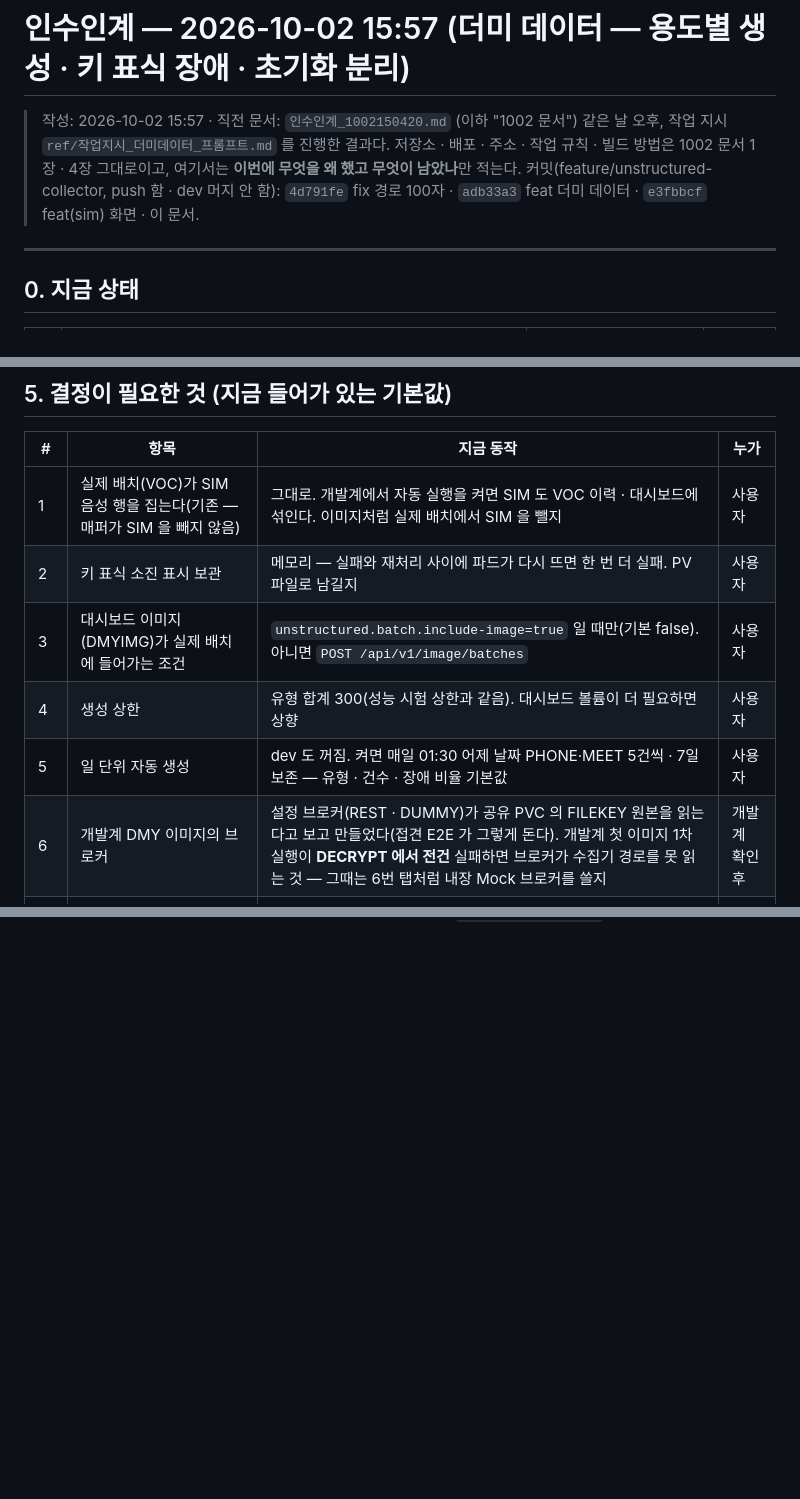
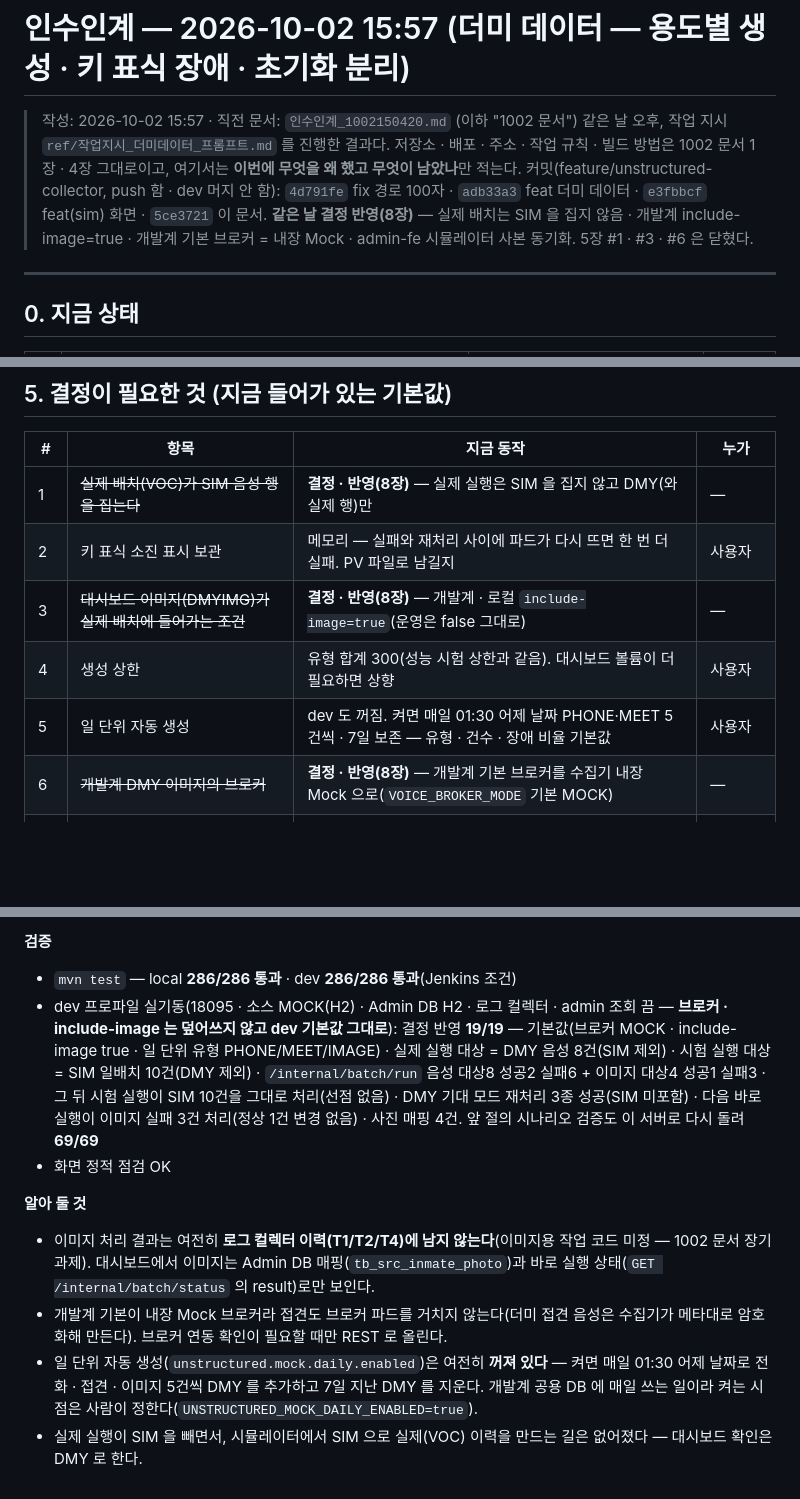
Before and after one commit to twolinecloud/data_unstructured-collector-dvlx15mqnc, a Markdown page: docs/인수인계_1002155708.md, 3 parts joined by grey strips. GitHub-like rendering; blank space fills up the shorter version.

```diff
--- a/docs/인수인계_1002155708.md
+++ b/docs/인수인계_1002155708.md
@@ -3,7 +3,8 @@
 > 작성: 2026-10-02 15:57 · 직전 문서: `인수인계_1002150420.md` (이하 "1002 문서")
 > 같은 날 오후, 작업 지시 `ref/작업지시_더미데이터_프롬프트.md` 를 진행한 결과다. 저장소 · 배포 · 주소 · 작업 규칙 · 빌드 방법은
 > 1002 문서 1장 · 4장 그대로이고, 여기서는 **이번에 무엇을 왜 했고 무엇이 남았나**만 적는다.
-> 커밋(feature/unstructured-collector, push 함 · dev 머지 안 함): `4d791fe` fix 경로 100자 · `adb33a3` feat 더미 데이터 · `e3fbbcf` feat(sim) 화면 · 이 문서.
+> 커밋(feature/unstructured-collector, push 함 · dev 머지 안 함): `4d791fe` fix 경로 100자 · `adb33a3` feat 더미 데이터 · `e3fbbcf` feat(sim) 화면 · `5ce3721` 이 문서.
+> **같은 날 결정 반영(8장)** — 실제 배치는 SIM 을 집지 않음 · 개발계 include-image=true · 개발계 기본 브로커 = 내장 Mock · admin-fe 시뮬레이터 사본 동기화. 5장 #1 · #3 · #6 은 닫혔다.
 
 ---
 
@@ -221,12 +223,12 @@ curl -s -X POST localhost:18095/api/v1/image/batches -H 'Content-Type: applicati
 
 | # | 항목 | 지금 동작 | 누가 |
 |---|---|---|---|
-| 1 | 실제 배치(VOC)가 SIM 음성 행을 집는다(기존 — 매퍼가 SIM 을 빼지 않음) | 그대로. 개발계에서 자동 실행을 켜면 SIM 도 VOC 이력 · 대시보드에 섞인다. 이미지처럼 실제 배치에서 SIM 을 뺄지 | 사용자 |
+| 1 | ~~실제 배치(VOC)가 SIM 음성 행을 집는다~~ | **결정 · 반영(8장)** — 실제 실행은 SIM 을 집지 않고 DMY(와 실제 행)만 | — |
 | 2 | 키 표식 소진 표시 보관 | 메모리 — 실패와 재처리 사이에 파드가 다시 뜨면 한 번 더 실패. PV 파일로 남길지 | 사용자 |
-| 3 | 대시보드 이미지(DMYIMG)가 실제 배치에 들어가는 조건 | `unstructured.batch.include-image=true` 일 때만(기본 false). 아니면 `POST /api/v1/image/batches` | 사용자 |
+| 3 | ~~대시보드 이미지(DMYIMG)가 실제 배치에 들어가는 조건~~ | **결정 · 반영(8장)** — 개발계 · 로컬 `include-image=true`(운영은 false 그대로) | — |
 | 4 | 생성 상한 | 유형 합계 300(성능 시험 상한과 같음). 대시보드 볼륨이 더 필요하면 상향 | 사용자 |
 | 5 | 일 단위 자동 생성 | dev 도 꺼짐. 켜면 매일 01:30 어제 날짜 PHONE·MEET 5건씩 · 7일 보존 — 유형 · 건수 · 장애 비율 기본값 | 사용자 |
-| 6 | 개발계 DMY 이미지의 브로커 | 설정 브로커(REST · DUMMY)가 공유 PVC 의 FILEKEY 원본을 읽는다고 보고 만들었다(접견 E2E 가 그렇게 돈다). 개발계 첫 이미지 1차 실행이 **DECRYPT 에서 전건** 실패하면 브로커가 수집기 경로를 못 읽는 것 — 그때는 6번 탭처럼 내장 Mock 브로커를 쓸지 | 개발계 확인 후 |
+| 6 | ~~개발계 DMY 이미지의 브로커~~ | **결정 · 반영(8장)** — 개발계 기본 브로커를 수집기 내장 Mock 으로(`VOICE_BROKER_MODE` 기본 MOCK) | — |
 | 7 | 정형 배치 이력 건수에 DMY 포함(T1 대상·성공 · T3) | 수용(작업 지시 1-2-1 의 "남는 영향") | 사용자 · 정형 담당 |
 | 8 | 검증 포트 | 지시서는 18085, 1002 문서 규칙은 "18085 는 사용자 port-forward — 18095 사용". **18095 로 검증** | — |
 | 9 | XVARM 정리 조건 | `ASYSCONTENTELEMENT` 에 생성자 컬럼이 없어 `DMYDOC%`/`DMYIMGD%` 접두 + 우리 공통파일(dmyadm)의 문서ID 로 한정 | — |
@@ -260,0 +279,10 @@ curl -s -X POST localhost:18095/api/v1/image/batches -H 'Content-Type: applicati
+**검증**
+- `mvn test` — local **286/286 통과** · dev **286/286 통과**(Jenkins 조건)
+- dev 프로파일 실기동(18095 · 소스 MOCK(H2) · Admin DB H2 · 로그 컬렉터 · admin 조회 끔 — **브로커 · include-image 는 덮어쓰지 않고 dev 기본값 그대로**): 결정 반영 **19/19** — 기본값(브로커 MOCK · include-image true · 일 단위 유형 PHONE/MEET/IMAGE) · 실제 실행 대상 = DMY 음성 8건(SIM 제외) · 시험 실행 대상 = SIM 일배치 10건(DMY 제외) · `/internal/batch/run` 음성 대상8 성공2 실패6 + 이미지 대상4 성공1 실패3 · 그 뒤 시험 실행이 SIM 10건을 그대로 처리(선점 없음) · DMY 기대 모드 재처리 3종 성공(SIM 미포함) · 다음 바로 실행이 이미지 실패 3건 처리(정상 1건 변경 없음) · 사진 매핑 4건. 앞 절의 시나리오 검증도 이 서버로 다시 돌려 **69/69**
+- 화면 정적 점검 OK
+
+**알아 둘 것**
+- 이미지 처리 결과는 여전히 **로그 컬렉터 이력(T1/T2/T4)에 남지 않는다**(이미지용 작업 코드 미정 — 1002 문서 장기 과제). 대시보드에서 이미지는 Admin DB 매핑(`tb_src_inmate_photo`)과 바로 실행 상태(`GET /internal/batch/status` 의 result)로만 보인다.
+- 개발계 기본이 내장 Mock 브로커라 접견도 브로커 파드를 거치지 않는다(더미 접견 음성은 수집기가 메타대로 암호화해 만든다). 브로커 연동 확인이 필요할 때만 REST 로 올린다.
+- 일 단위 자동 생성(`unstructured.mock.daily.enabled`)은 여전히 **꺼져 있다** — 켜면 매일 01:30 어제 날짜로 전화 · 접견 · 이미지 5건씩 DMY 를 추가하고 7일 지난 DMY 를 지운다. 개발계 공용 DB 에 매일 쓰는 일이라 켜는 시점은 사람이 정한다(`UNSTRUCTURED_MOCK_DAILY_ENABLED=true`).
+- 실제 실행이 SIM 을 빼면서, 시뮬레이터에서 SIM 으로 실제(VOC) 이력을 만드는 길은 없어졌다 — 대시보드 확인은 DMY 로 한다.
```
Also changed, not shown: other parts of docs/인수인계_1002155708.md (+20 -3 lines).
